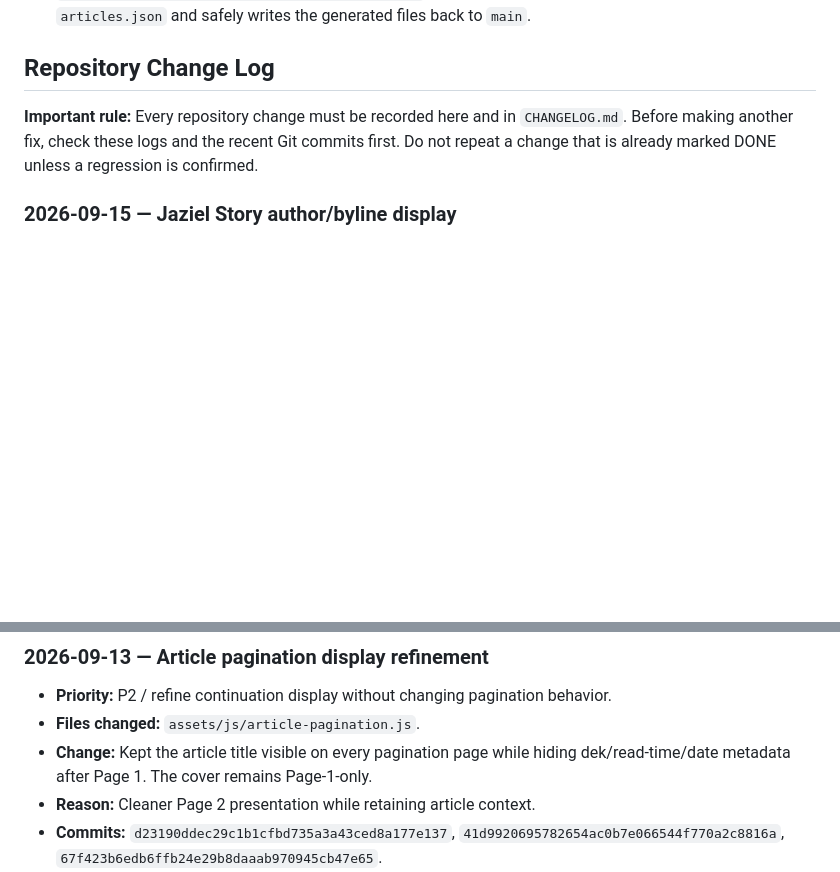
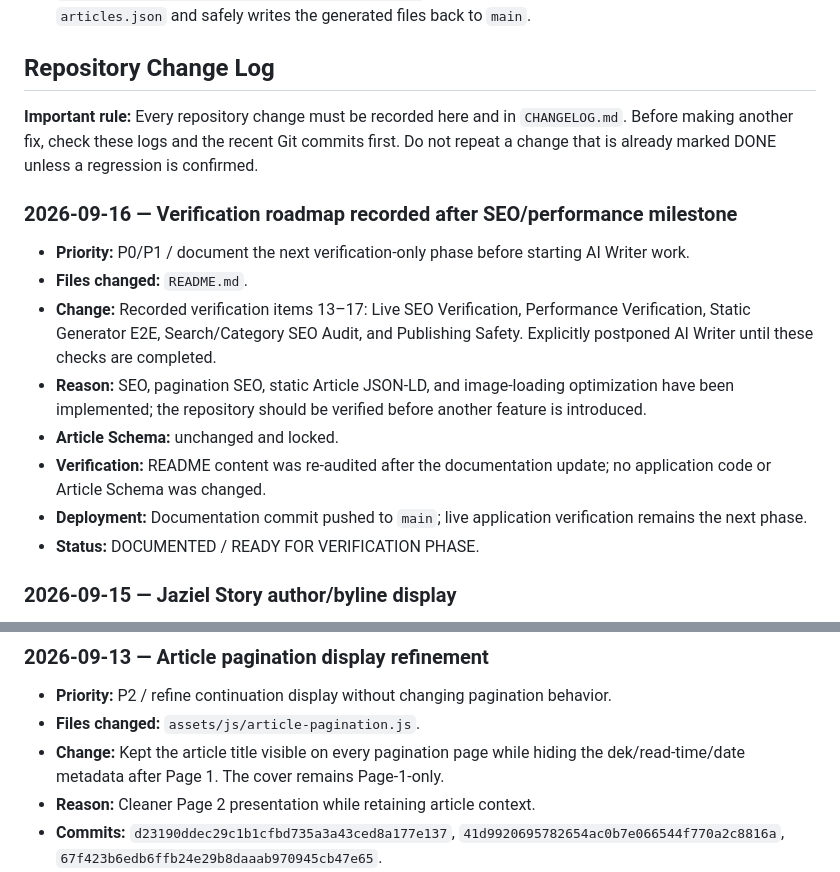
Before and after one commit to Jaziel-Story/jaziel-story.github.io, a Markdown page: README.md, 2 parts joined by grey strips. GitHub-like rendering; blank space fills up the shorter version.

```diff
--- a/README.md
+++ b/README.md
@@ -134,6 +186,17 @@ update that single constant — no other file needs to change.
 commits first. Do not repeat a change that is already marked DONE unless a
 regression is confirmed.
 
+### 2026-09-16 — Verification roadmap recorded after SEO/performance milestone
+
+- **Priority:** P0/P1 / document the next verification-only phase before starting AI Writer work.
+- **Files changed:** `README.md`.
+- **Change:** Recorded verification items 13–17: Live SEO Verification, Performance Verification, Static Generator E2E, Search/Category SEO Audit, and Publishing Safety. Explicitly postponed AI Writer until these checks are completed.
+- **Reason:** SEO, pagination SEO, static Article JSON-LD, and image-loading optimization have been implemented; the repository should be verified before another feature is introduced.
+- **Article Schema:** unchanged and locked.
+- **Verification:** README content was re-audited after the documentation update; no application code or Article Schema was changed.
+- **Deployment:** Documentation commit pushed to `main`; live application verification remains the next phase.
+- **Status:** DOCUMENTED / READY FOR VERIFICATION PHASE.
+
 ### 2026-09-15 — Jaziel Story author/byline display
 
 - **Priority:** P2 / establish a consistent editorial byline for the homepage and article view without changing Article Schema v1.
@@ -191,7 +254,7 @@ regression is confirmed.
 
 - **Priority:** P2 / refine continuation display without changing pagination behavior.
 - **Files changed:** `assets/js/article-pagination.js`.
-- **Change:** Kept the article title visible on every pagination page while hiding dek/read-time/date metadata after Page 1. The cover remains Page-1-only.
+- **Change:** Kept the article title visible on every pagination page while hiding the dek/read-time/date metadata after Page 1. The cover remains Page-1-only.
 - **Reason:** Cleaner Page 2 presentation while retaining article context.
 - **Commits:** `d23190ddec29c1b1cfbd735a3a43ced8a177e137`, `41d9920695782654ac0b7e066544f770a2c8816a`, `67f423b6edb6ffb24e29b8daaab970945cb47e65`.
 - **Status:** IMPLEMENTED / NEEDS LIVE VERIFICATION.
```
Also changed, not shown: other parts of README.md (+53 -1 lines).
